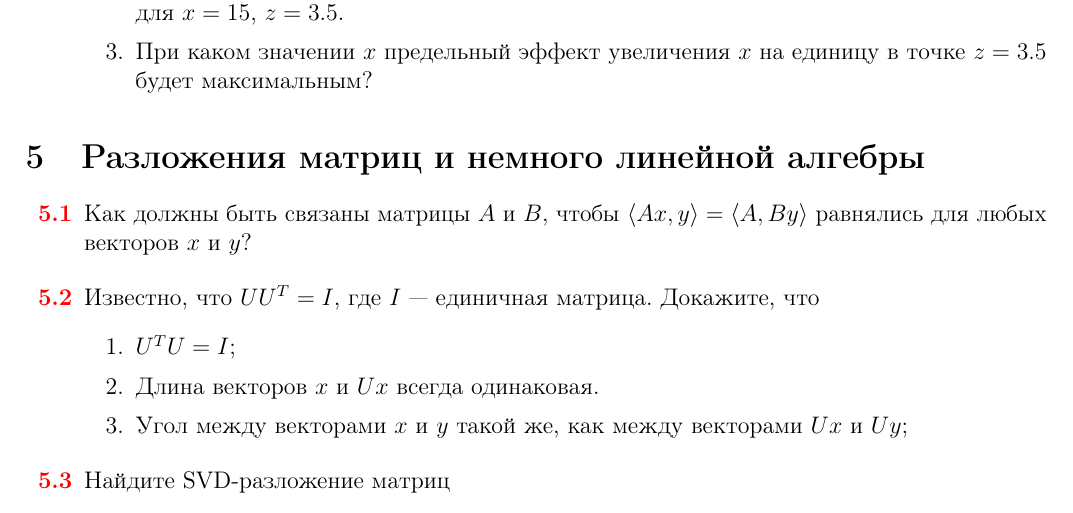
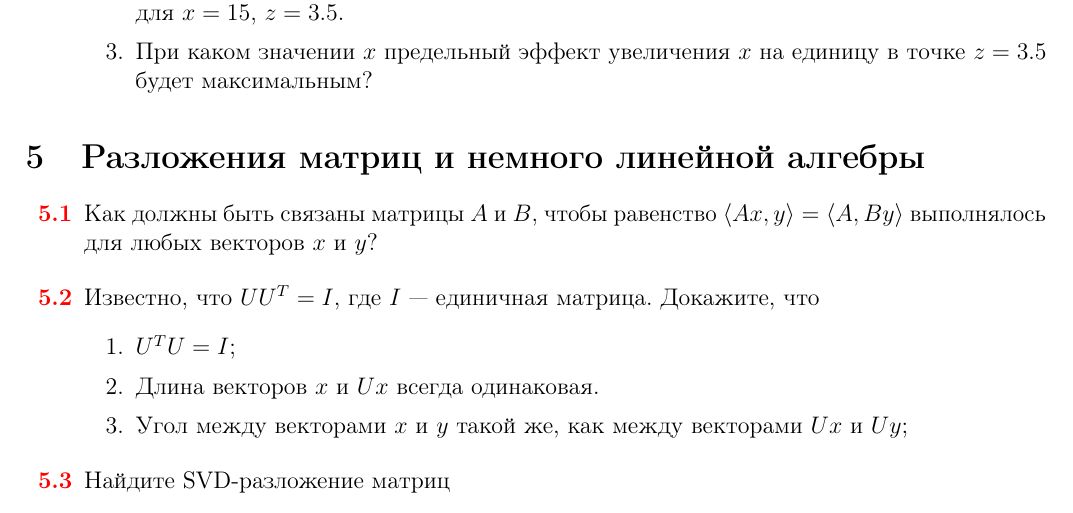
Before and after one commit to bdemeshev/mlearn_pro, a LaTeX document (mlearn_pro.tex): part of page 7 of 42, cut so that both start at the same text. The pictures show the PDF file mlearn_pro.pdf that the author committed with the source.

Commit message:
better formulate

```diff
--- a/mlearn_pro.tex
+++ b/mlearn_pro.tex
@@ -762,7 +762,7 @@ loss(\beta_1, \beta_2) \approx 100 \ln 2 + 6 \beta_1 + 12 \beta_2 + \frac{1}{2}(
 \section{Разложения матриц и немного линейной алгебры}
 
 \begin{problem}
-	Как должны быть связаны матрицы $A$ и $B$, чтобы $\langle Ax, y\rangle = \langle A, By \rangle$ равнялись для любых векторов $x$ и $y$?
+	Как должны быть связаны матрицы $A$ и $B$, чтобы равенство $\langle Ax, y\rangle = \langle A, By \rangle$ выполнялось для любых векторов $x$ и $y$?
 
 \begin{sol}
 $B = A^T$
```
Also changed, not shown: mlearn_pro.pdf.
